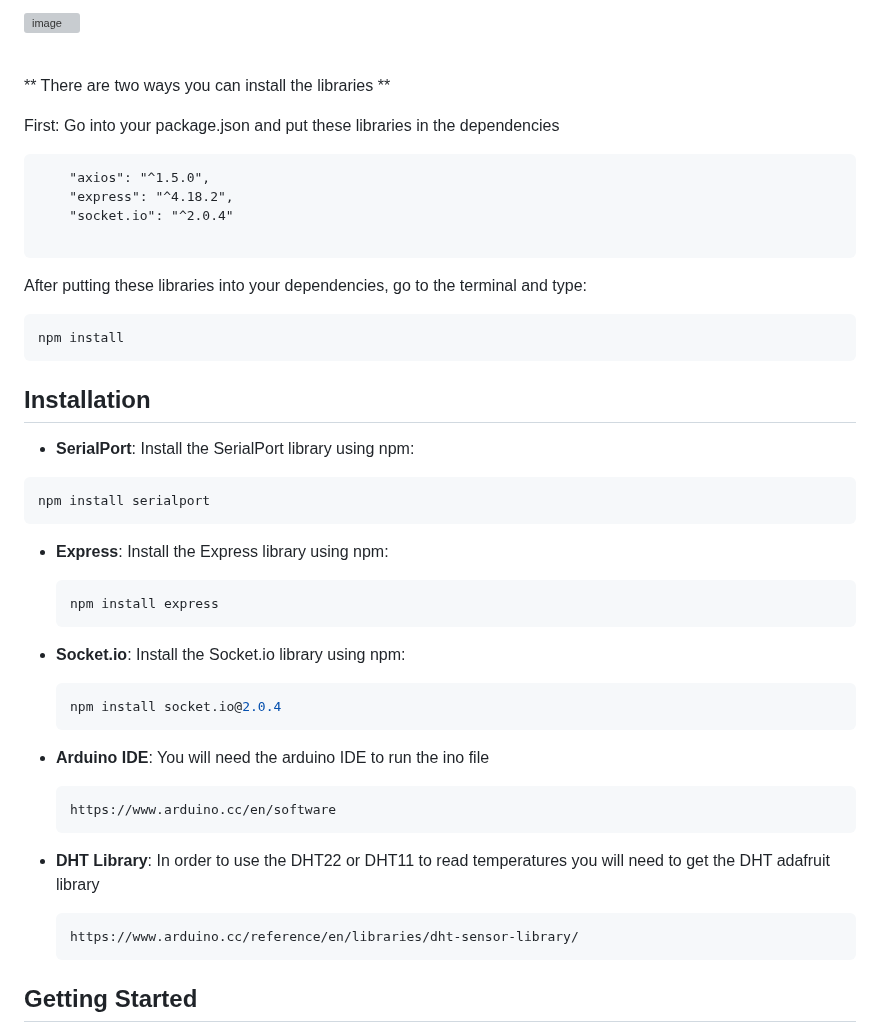
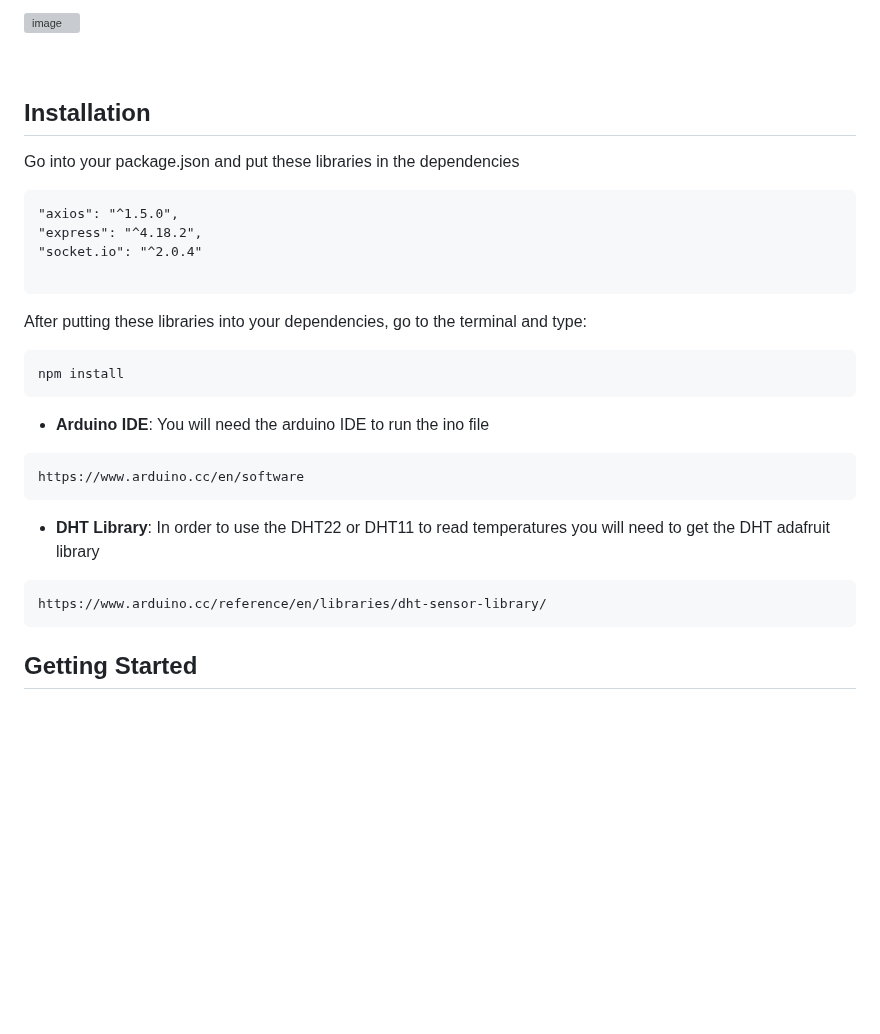
Before and after one commit to Mark7-dev/esp32_weatherstation, a Markdown page: README.md, the part around the change. Rendered like a GitHub page; blank space fills up the shorter version; grey boxes are pictures that could not be loaded.

````diff
--- a/README.md
+++ b/README.md
@@ -52,14 +52,14 @@ DHT11 Pinout
 
 <br>
 
-** There are two ways you can install the libraries **
+## Installation
 
-First: Go into your package.json and put these libraries in the dependencies
+Go into your package.json and put these libraries in the dependencies
 
 ```
-    "axios": "^1.5.0",
-    "express": "^4.18.2",
-    "socket.io": "^2.0.4"
+"axios": "^1.5.0",
+"express": "^4.18.2",
+"socket.io": "^2.0.4"
 
 ```
 
@@ -69,35 +69,16 @@ After putting these libraries into your dependencies, go to the terminal and typ
 npm install
 ```
 
-## Installation
-
-- **SerialPort**: Install the SerialPort library using npm:
+- **Arduino IDE**: You will need the arduino IDE to run the ino file
 
 ```
-npm install serialport
+https://www.arduino.cc/en/software
 ```
-
-- **Express**: Install the Express library using npm:
-
-  ```bash
-  npm install express
-  ```
-
-- **Socket.io**: Install the Socket.io library using npm:
-
-  ```bash
-  npm install socket.io@2.0.4
-  ```
-- **Arduino IDE**: You will need the arduino IDE to run the ino file
-
-  ```
-  https://www.arduino.cc/en/software
-  ```
 - **DHT Library**: In order to use the DHT22 or DHT11 to read temperatures you will need to get the DHT adafruit library
 
-  ```
-  https://www.arduino.cc/reference/en/libraries/dht-sensor-library/
-  ```
+```
+https://www.arduino.cc/reference/en/libraries/dht-sensor-library/
+```
 
 
 ## Getting Started
````
